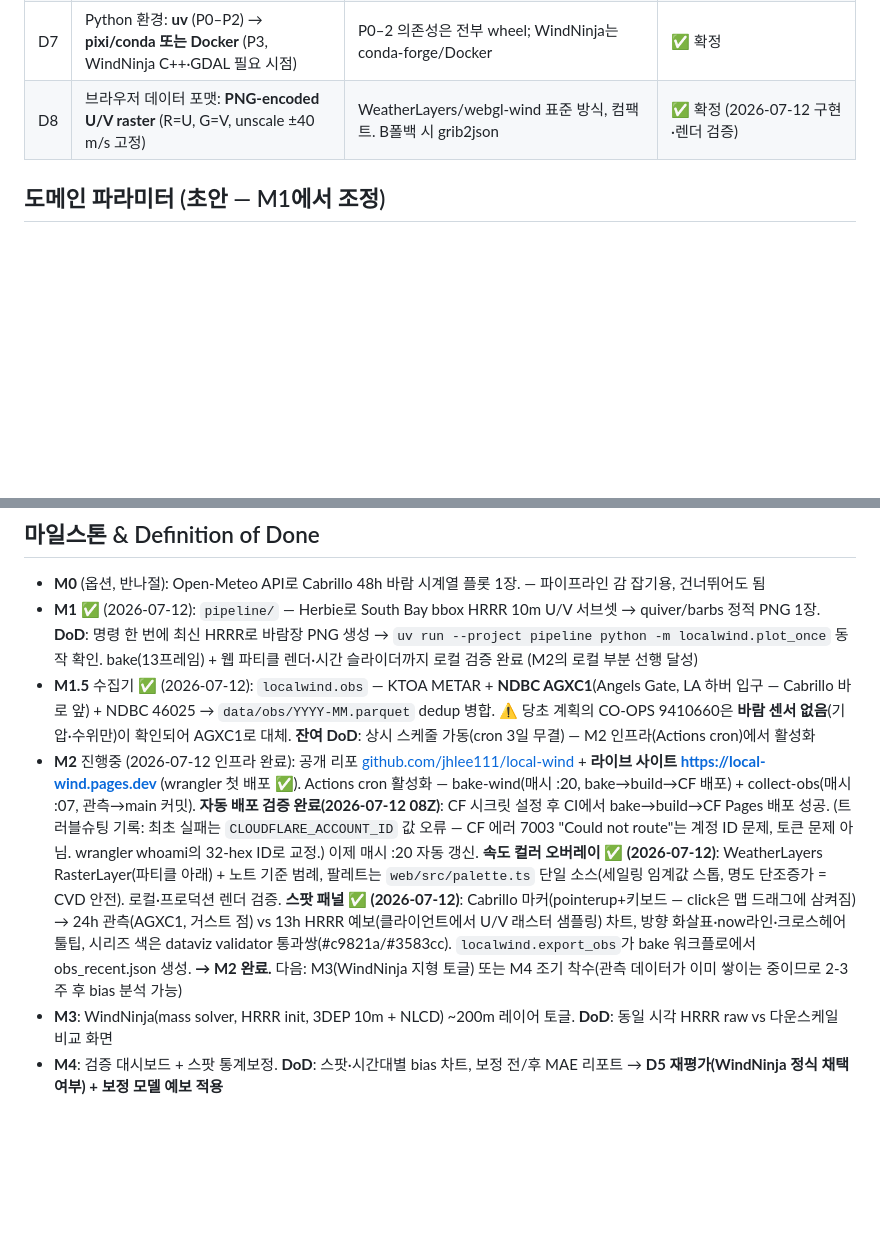
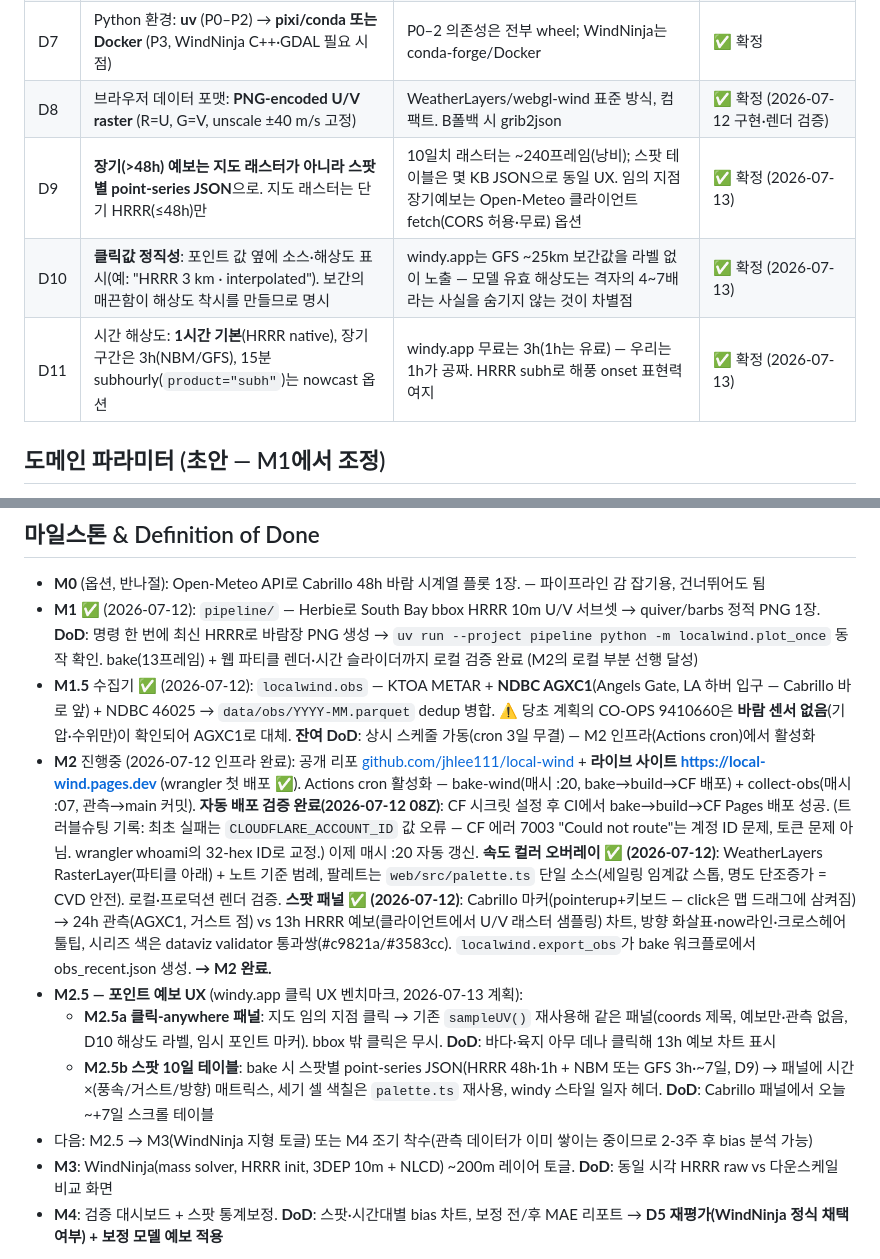
Before and after one commit to jhlee111/local-wind, a Markdown page: docs/PLAN.md, 2 parts joined by grey strips. Rendered like a GitHub page; blank space fills up the shorter version.

Commit message:
docs: plan M2.5 point-forecast UX (click-anywhere + 10-day spot table)
D9 point-series over rasters for >48h, D10 honest resolution labeling,
D11 1-hour default cadence (HRRR native; long-range 3h; subh option).

Co-Authored-By: Claude Fable 5 <noreply@anthropic.com>

```diff
--- a/docs/PLAN.md
+++ b/docs/PLAN.md
@@ -17,6 +17,9 @@
 | D6 | **관측 수집기(collector)를 Phase 1부터 상시 가동** | thermal 오차의 실질 해법 = 스팟별 통계보정(MOS) — 학습 데이터를 미리 축적 | ✅ 확정 |
 | D7 | Python 환경: **uv** (P0–P2) → **pixi/conda 또는 Docker** (P3, WindNinja C++·GDAL 필요 시점) | P0–2 의존성은 전부 wheel; WindNinja는 conda-forge/Docker | ✅ 확정 |
 | D8 | 브라우저 데이터 포맷: **PNG-encoded U/V raster** (R=U, G=V, unscale ±40 m/s 고정) | WeatherLayers/webgl-wind 표준 방식, 컴팩트. B폴백 시 grib2json | ✅ 확정 (2026-07-12 구현·렌더 검증) |
+| D9 | **장기(>48h) 예보는 지도 래스터가 아니라 스팟별 point-series JSON**으로. 지도 래스터는 단기 HRRR(≤48h)만 | 10일치 래스터는 ~240프레임(낭비); 스팟 테이블은 몇 KB JSON으로 동일 UX. 임의 지점 장기예보는 Open-Meteo 클라이언트 fetch(CORS 허용·무료) 옵션 | ✅ 확정 (2026-07-13) |
+| D10 | **클릭값 정직성**: 포인트 값 옆에 소스·해상도 표시(예: "HRRR 3 km · interpolated"). 보간의 매끈함이 해상도 착시를 만들므로 명시 | windy.app는 GFS ~25km 보간값을 라벨 없이 노출 — 모델 유효 해상도는 격자의 4~7배라는 사실을 숨기지 않는 것이 차별점 | ✅ 확정 (2026-07-13) |
+| D11 | 시간 해상도: **1시간 기본**(HRRR native), 장기 구간은 3h(NBM/GFS), 15분 subhourly(`product="subh"`)는 nowcast 옵션 | windy.app 무료는 3h(1h는 유료) — 우리는 1h가 공짜. HRRR subh로 해풍 onset 표현력 여지 | ✅ 확정 (2026-07-13) |
 
 ## 도메인 파라미터 (초안 — M1에서 조정)
 
@@ -31,7 +34,11 @@
 - **M0** (옵션, 반나절): Open-Meteo API로 Cabrillo 48h 바람 시계열 플롯 1장. — 파이프라인 감 잡기용, 건너뛰어도 됨
 - **M1** ✅ (2026-07-12): `pipeline/` — Herbie로 South Bay bbox HRRR 10m U/V 서브셋 → quiver/barbs 정적 PNG 1장. **DoD**: 명령 한 번에 최신 HRRR로 바람장 PNG 생성 → `uv run --project pipeline python -m localwind.plot_once` 동작 확인. bake(13프레임) + 웹 파티클 렌더·시간 슬라이더까지 로컬 검증 완료 (M2의 로컬 부분 선행 달성)
 - **M1.5** 수집기 ✅ (2026-07-12): `localwind.obs` — KTOA METAR + **NDBC AGXC1**(Angels Gate, LA 하버 입구 — Cabrillo 바로 앞) + NDBC 46025 → `data/obs/YYYY-MM.parquet` dedup 병합. ⚠️ 당초 계획의 CO-OPS 9410660은 **바람 센서 없음**(기압·수위만)이 확인되어 AGXC1로 대체. **잔여 DoD**: 상시 스케줄 가동(cron 3일 무결) — M2 인프라(Actions cron)에서 활성화
-- **M2** 진행중 (2026-07-12 인프라 완료): 공개 리포 [github.com/jhlee111/local-wind](https://github.com/jhlee111/local-wind) + **라이브 사이트 <https://local-wind.pages.dev>** (wrangler 첫 배포 ✅). Actions cron 활성화 — bake-wind(매시 :20, bake→build→CF 배포) + collect-obs(매시 :07, 관측→main 커밋). **자동 배포 검증 완료(2026-07-12 08Z)**: CF 시크릿 설정 후 CI에서 bake→build→CF Pages 배포 성공. (트러블슈팅 기록: 최초 실패는 `CLOUDFLARE_ACCOUNT_ID` 값 오류 — CF 에러 7003 "Could not route"는 계정 ID 문제, 토큰 문제 아님. wrangler whoami의 32-hex ID로 교정.) 이제 매시 :20 자동 갱신. **속도 컬러 오버레이 ✅ (2026-07-12)**: WeatherLayers RasterLayer(파티클 아래) + 노트 기준 범례, 팔레트는 `web/src/palette.ts` 단일 소스(세일링 임계값 스톱, 명도 단조증가 = CVD 안전). 로컬·프로덕션 렌더 검증. **스팟 패널 ✅ (2026-07-12)**: Cabrillo 마커(pointerup+키보드 — click은 맵 드래그에 삼켜짐) → 24h 관측(AGXC1, 거스트 점) vs 13h HRRR 예보(클라이언트에서 U/V 래스터 샘플링) 차트, 방향 화살표·now라인·크로스헤어 툴팁, 시리즈 색은 dataviz validator 통과쌍(#c9821a/#3583cc). `localwind.export_obs`가 bake 워크플로에서 obs_recent.json 생성. **→ M2 완료.** 다음: M3(WindNinja 지형 토글) 또는 M4 조기 착수(관측 데이터가 이미 쌓이는 중이므로 2-3주 후 bias 분석 가능)
+- **M2** 진행중 (2026-07-12 인프라 완료): 공개 리포 [github.com/jhlee111/local-wind](https://github.com/jhlee111/local-wind) + **라이브 사이트 <https://local-wind.pages.dev>** (wrangler 첫 배포 ✅). Actions cron 활성화 — bake-wind(매시 :20, bake→build→CF 배포) + collect-obs(매시 :07, 관측→main 커밋). **자동 배포 검증 완료(2026-07-12 08Z)**: CF 시크릿 설정 후 CI에서 bake→build→CF Pages 배포 성공. (트러블슈팅 기록: 최초 실패는 `CLOUDFLARE_ACCOUNT_ID` 값 오류 — CF 에러 7003 "Could not route"는 계정 ID 문제, 토큰 문제 아님. wrangler whoami의 32-hex ID로 교정.) 이제 매시 :20 자동 갱신. **속도 컬러 오버레이 ✅ (2026-07-12)**: WeatherLayers RasterLayer(파티클 아래) + 노트 기준 범례, 팔레트는 `web/src/palette.ts` 단일 소스(세일링 임계값 스톱, 명도 단조증가 = CVD 안전). 로컬·프로덕션 렌더 검증. **스팟 패널 ✅ (2026-07-12)**: Cabrillo 마커(pointerup+키보드 — click은 맵 드래그에 삼켜짐) → 24h 관측(AGXC1, 거스트 점) vs 13h HRRR 예보(클라이언트에서 U/V 래스터 샘플링) 차트, 방향 화살표·now라인·크로스헤어 툴팁, 시리즈 색은 dataviz validator 통과쌍(#c9821a/#3583cc). `localwind.export_obs`가 bake 워크플로에서 obs_recent.json 생성. **→ M2 완료.**
+- **M2.5 — 포인트 예보 UX** (windy.app 클릭 UX 벤치마크, 2026-07-13 계획):
+  - **M2.5a 클릭-anywhere 패널**: 지도 임의 지점 클릭 → 기존 `sampleUV()` 재사용해 같은 패널(coords 제목, 예보만·관측 없음, D10 해상도 라벨, 임시 포인트 마커). bbox 밖 클릭은 무시. **DoD**: 바다·육지 아무 데나 클릭해 13h 예보 차트 표시
+  - **M2.5b 스팟 10일 테이블**: bake 시 스팟별 point-series JSON(HRRR 48h·1h + NBM 또는 GFS 3h·~7일, D9) → 패널에 시간×(풍속/거스트/방향) 매트릭스, 세기 셀 색칠은 `palette.ts` 재사용, windy 스타일 일자 헤더. **DoD**: Cabrillo 패널에서 오늘~+7일 스크롤 테이블
+- 다음: M2.5 → M3(WindNinja 지형 토글) 또는 M4 조기 착수(관측 데이터가 이미 쌓이는 중이므로 2-3주 후 bias 분석 가능)
 - **M3**: WindNinja(mass solver, HRRR init, 3DEP 10m + NLCD) ~200m 레이어 토글. **DoD**: 동일 시각 HRRR raw vs 다운스케일 비교 화면
 - **M4**: 검증 대시보드 + 스팟 통계보정. **DoD**: 스팟·시간대별 bias 차트, 보정 전/후 MAE 리포트 → **D5 재평가(WindNinja 정식 채택 여부) + 보정 모델 예보 적용**
 
```
